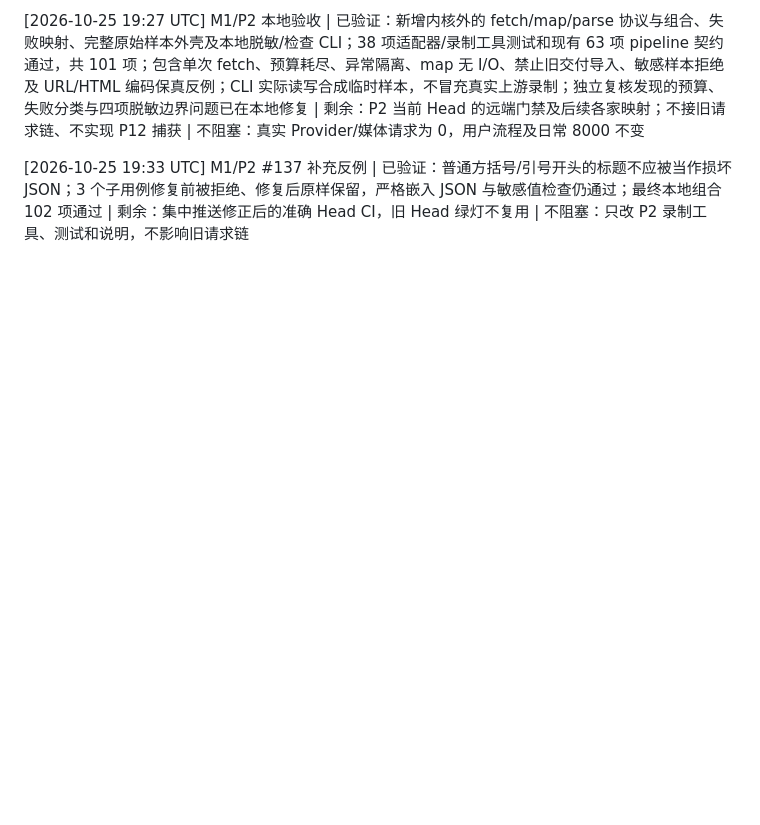
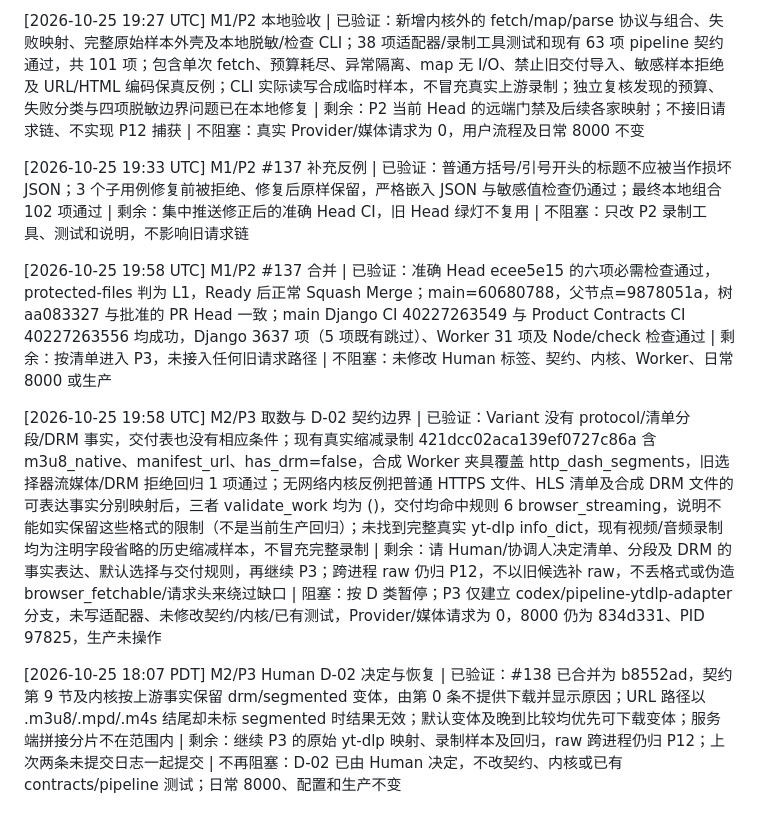
Before and after one commit to Daiobs/AnimeImages, a Markdown page: docs/goals/unified-pipeline-step2.md, the part around the change. Drawn GitHub-style; blank space fills up the shorter version.

Commit message:
docs: record P2 completion and Human D-02 decision

```diff
--- a/docs/goals/unified-pipeline-step2.md
+++ b/docs/goals/unified-pipeline-step2.md
@@ -288,3 +288,9 @@ Human 在 2026-10-25 描述的设计：
 [2026-10-25 19:27 UTC] M1/P2 本地验收 | 已验证：新增内核外的 fetch/map/parse 协议与组合、失败映射、完整原始样本外壳及本地脱敏/检查 CLI；38 项适配器/录制工具测试和现有 63 项 pipeline 契约通过，共 101 项；包含单次 fetch、预算耗尽、异常隔离、map 无 I/O、禁止旧交付导入、敏感样本拒绝及 URL/HTML 编码保真反例；CLI 实际读写合成临时样本，不冒充真实上游录制；独立复核发现的预算、失败分类与四项脱敏边界问题已在本地修复 | 剩余：P2 当前 Head 的远端门禁及后续各家映射；不接旧请求链、不实现 P12 捕获 | 不阻塞：真实 Provider/媒体请求为 0，用户流程及日常 8000 不变
 
 [2026-10-25 19:33 UTC] M1/P2 #137 补充反例 | 已验证：普通方括号/引号开头的标题不应被当作损坏 JSON；3 个子用例修复前被拒绝、修复后原样保留，严格嵌入 JSON 与敏感值检查仍通过；最终本地组合 102 项通过 | 剩余：集中推送修正后的准确 Head CI，旧 Head 绿灯不复用 | 不阻塞：只改 P2 录制工具、测试和说明，不影响旧请求链
+
+[2026-10-25 19:58 UTC] M1/P2 #137 合并 | 已验证：准确 Head ecee5e15 的六项必需检查通过，protected-files 判为 L1，Ready 后正常 Squash Merge；main=60680788，父节点=9878051a，树 aa083327 与批准的 PR Head 一致；main Django CI 40227263549 与 Product Contracts CI 40227263556 均成功，Django 3637 项（5 项既有跳过）、Worker 31 项及 Node/check 检查通过 | 剩余：按清单进入 P3，未接入任何旧请求路径 | 不阻塞：未修改 Human 标签、契约、内核、Worker、日常 8000 或生产
+
+[2026-10-25 19:58 UTC] M2/P3 取数与 D-02 契约边界 | 已验证：Variant 没有 protocol/清单分段/DRM 事实，交付表也没有相应条件；现有真实缩减录制 421dcc02aca139ef0727c86a 含 m3u8_native、manifest_url、has_drm=false，合成 Worker 夹具覆盖 http_dash_segments，旧选择器流媒体/DRM 拒绝回归 1 项通过；无网络内核反例把普通 HTTPS 文件、HLS 清单及合成 DRM 文件的可表达事实分别映射后，三者 validate_work 均为 ()，交付均命中规则 6 browser_streaming，说明不能如实保留这些格式的限制（不是当前生产回归）；未找到完整真实 yt-dlp info_dict，现有视频/音频录制均为注明字段省略的历史缩减样本，不冒充完整录制 | 剩余：请 Human/协调人决定清单、分段及 DRM 的事实表达、默认选择与交付规则，再继续 P3；跨进程 raw 仍归 P12，不以旧候选补 raw，不丢格式或伪造 browser_fetchable/请求头来绕过缺口 | 阻塞：按 D 类暂停；P3 仅建立 codex/pipeline-ytdlp-adapter 分支，未写适配器、未修改契约/内核/已有测试，Provider/媒体请求为 0，8000 仍为 834d331、PID 97825，生产未操作
+
+[2026-10-25 18:07 PDT] M2/P3 Human D-02 决定与恢复 | 已验证：#138 已合并为 b8552ad，契约第 9 节及内核按上游事实保留 drm/segmented 变体，由第 0 条不提供下载并显示原因；URL 路径以 .m3u8/.mpd/.m4s 结尾却未标 segmented 时结果无效；默认变体及晚到比较均优先可下载变体；服务端拼接分片不在范围内 | 剩余：继续 P3 的原始 yt-dlp 映射、录制样本及回归，raw 跨进程仍归 P12；上次两条未提交日志一起提交 | 不再阻塞：D-02 已由 Human 决定，不改契约、内核或已有 contracts/pipeline 测试；日常 8000、配置和生产不变
```
